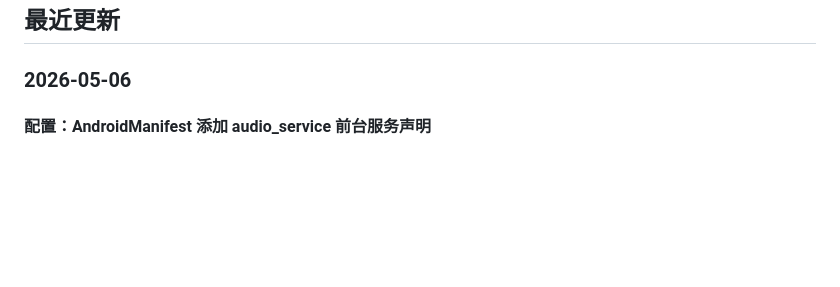
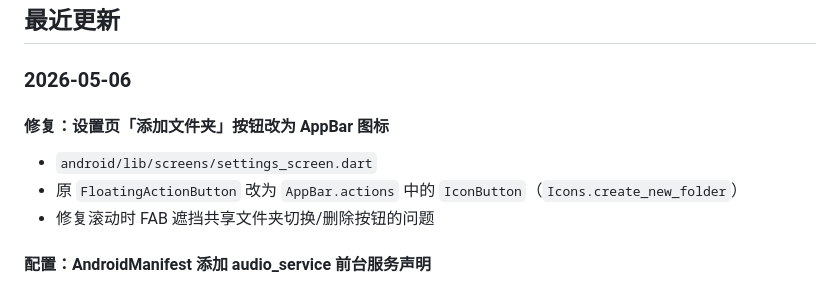
Before and after one commit to hq07/WiFi-File-Manager, a Markdown page: docs/开发文档.md, the part around the change. Rendered like a GitHub page; blank space fills up the shorter version.

Commit message:
文档：更新开发文档，记录设置页按钮修复

```diff
--- a/docs/开发文档.md
+++ b/docs/开发文档.md
@@ -3,6 +3,11 @@
 ## 最近更新
 
 ### 2026-05-06
+
+#### 修复：设置页「添加文件夹」按钮改为 AppBar 图标
+- `android/lib/screens/settings_screen.dart`
+- 原 `FloatingActionButton` 改为 `AppBar.actions` 中的 `IconButton`（`Icons.create_new_folder`）
+- 修复滚动时 FAB 遮挡共享文件夹切换/删除按钮的问题
 
 #### 配置：AndroidManifest 添加 audio_service 前台服务声明
 - `android/android/app/src/main/AndroidManifest.xml`
```
